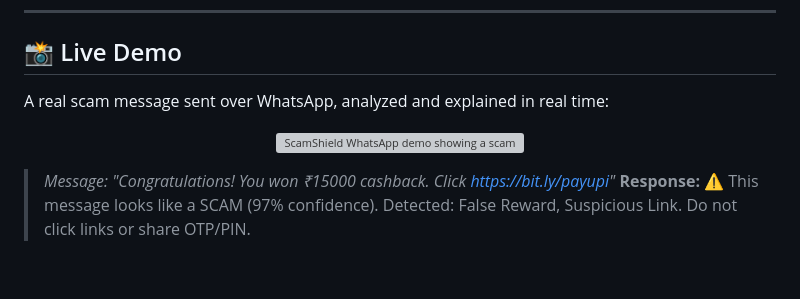
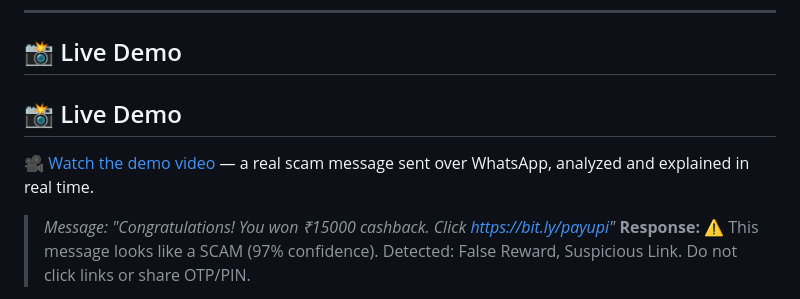
Before and after one commit to saikumar1626/ScamShield-AI, a Markdown page: README.md, the part around the change. Drawn GitHub-style; blank space fills up the shorter version; grey boxes are pictures that could not be loaded.

Commit message:
Revise live demo section in README
Updated the live demo section to include a video link and removed the image.

```diff
--- a/README.md
+++ b/README.md
@@ -34,11 +34,9 @@ Most commercial spam/fraud filters are trained primarily on **English-language d
 
 ## 📸 Live Demo
 
-A real scam message sent over WhatsApp, analyzed and explained in real time:
+## 📸 Live Demo
 
-<p align="center">
-  <img src="https://drive.google.com/file/d/16Kja6olxFLfeUYJ9JQOmx7rah621BVD-/view?usp=drive_link" alt="ScamShield WhatsApp demo showing a scam message flagged with 97% confidence, detected tactics False Reward and Suspicious Link" width="380"/>
-</p>
+🎥 [Watch the demo video](https://drive.google.com/file/d/16Kja6olxFLfeUYJ9JQOmx7rah621BVD-/view?usp=drive_link) — a real scam message sent over WhatsApp, analyzed and explained in real time.
 
 > *Message: "Congratulations! You won ₹15000 cashback. Click https://bit.ly/payupi"*
 > **Response:** ⚠️ This message looks like a SCAM (97% confidence). Detected: False Reward, Suspicious Link. Do not click links or share OTP/PIN.
```
